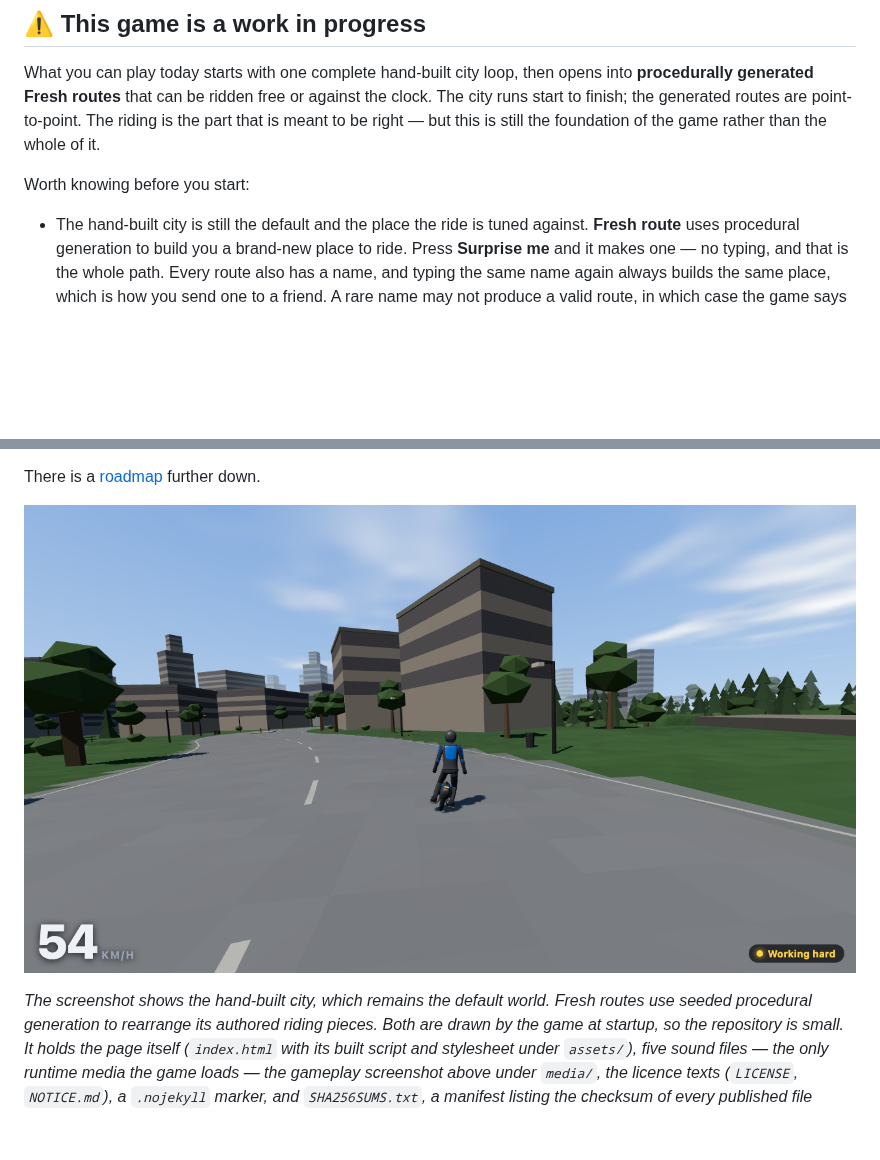
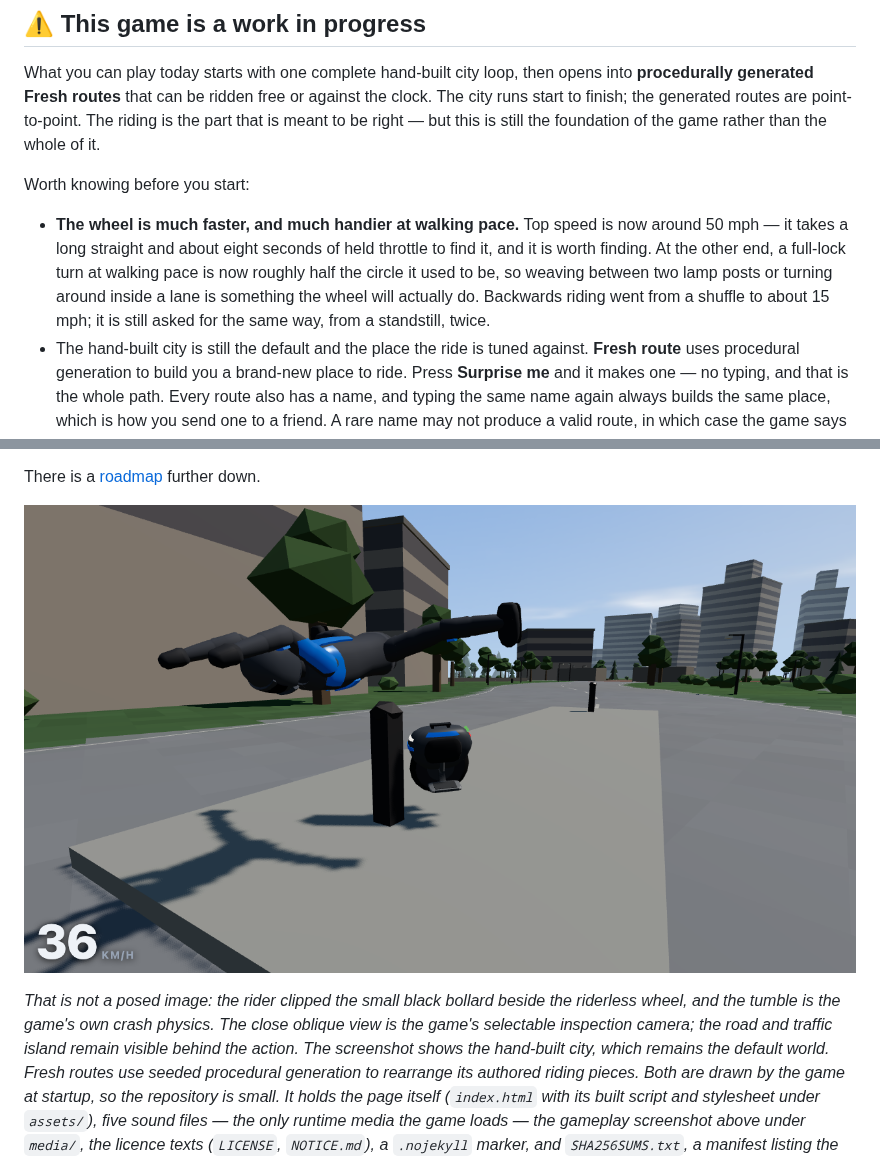
Before and after one commit to VibezZzCoder/EUC-thrills, a Markdown page: README.md, 2 parts joined by grey strips. GitHub-like rendering; pictures changed too: media/euc-thrills-gameplay.png; blank space fills up the shorter version.

Commit message:
Big update - incl physics, collisions, movement, controls

```diff
--- a/README.md
+++ b/README.md
@@ -20,6 +20,13 @@ still the foundation of the game rather than the whole of it.
 
 Worth knowing before you start:
 
+- **The wheel is much faster, and much handier at walking pace.** Top speed is
+  now around 50 mph — it takes a long straight and about eight seconds of held
+  throttle to find it, and it is worth finding. At the other end, a full-lock
+  turn at walking pace is now roughly half the circle it used to be, so weaving
+  between two lamp posts or turning around inside a lane is something the wheel
+  will actually do. Backwards riding went from a shuffle to about 15 mph; it is
+  still asked for the same way, from a standstill, twice.
 - The hand-built city is still the default and the place the ride is tuned
   against. **Fresh route** uses procedural generation to build you a brand-new
   place to ride.
@@ -59,5 +66,9 @@ There is a [roadmap](#roadmap) further down.
 
-*The screenshot shows the hand-built city, which remains the default world.
+*That is not a posed image: the rider clipped the small black bollard beside
+the riderless wheel, and the tumble is the game's own crash physics. The close
+oblique view is the game's selectable inspection camera; the road and traffic
+island remain visible behind the action. The screenshot shows the hand-built
+city, which remains the default world.
 Fresh routes use seeded procedural generation to rearrange its authored riding
 pieces. Both are drawn
 by the game at startup, so the repository is small. It holds the page itself
```
Also changed, not shown: other parts of README.md (+1 -1 lines), 4 other files.
